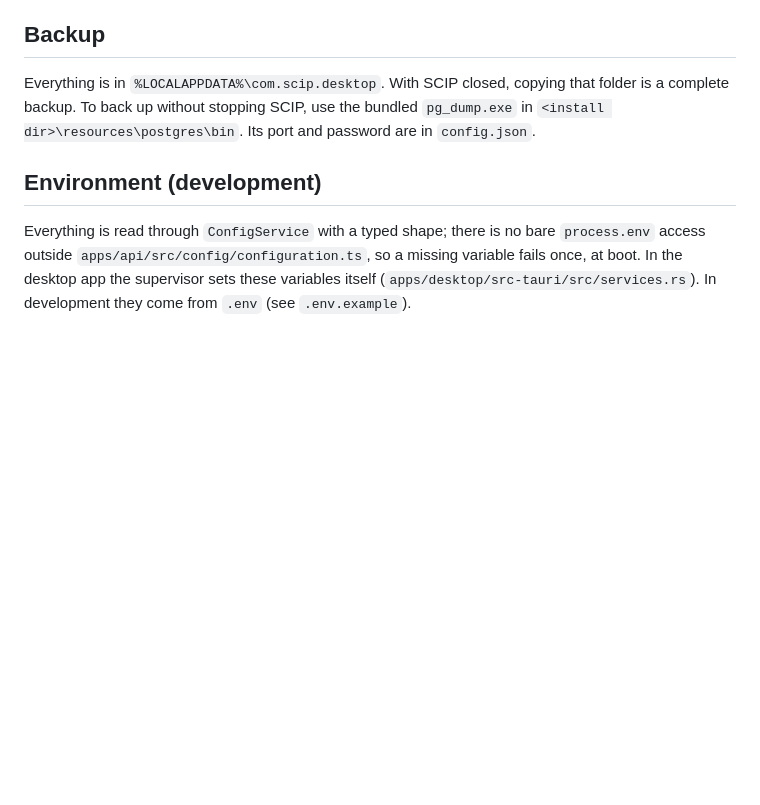
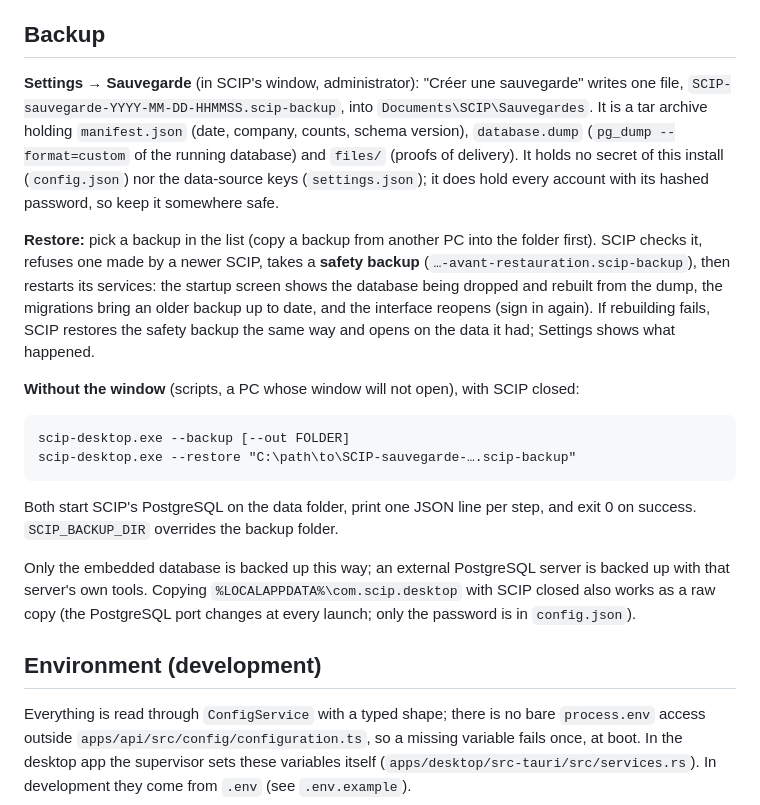
Before and after one commit to R2osters/supply-chain-project, a Markdown page: DEPLOYMENT.md, the part around the change. Drawn GitHub-style; blank space fills up the shorter version.

Commit message:
docs(deployment): one-click backup and restore, command line, safety backup
Also corrects the old note: the PostgreSQL port changes at every launch,
only the password is in config.json.

Co-Authored-By: Claude Opus 5.5 <noreply@anthropic.com>

````diff
--- a/DEPLOYMENT.md
+++ b/DEPLOYMENT.md
@@ -89,9 +89,33 @@ LAN (a local certificate) is the planned fix.
 
 ## Backup
 
-Everything is in `%LOCALAPPDATA%\com.scip.desktop`. With SCIP closed, copying that folder is a complete
-backup. To back up without stopping SCIP, use the bundled `pg_dump.exe` in
-`<install dir>\resources\postgres\bin`. Its port and password are in `config.json`.
+**Settings → Sauvegarde** (in SCIP's window, administrator): "Créer une sauvegarde" writes one file,
+`SCIP-sauvegarde-YYYY-MM-DD-HHMMSS.scip-backup`, into `Documents\SCIP\Sauvegardes`. It is a tar
+archive holding `manifest.json` (date, company, counts, schema version), `database.dump`
+(`pg_dump --format=custom` of the running database) and `files/` (proofs of delivery). It holds no
+secret of this install (`config.json`) nor the data-source keys (`settings.json`); it does hold every
+account with its hashed password, so keep it somewhere safe.
+
+**Restore:** pick a backup in the list (copy a backup from another PC into the folder first).
+SCIP checks it, refuses one made by a newer SCIP, takes a **safety backup**
+(`…-avant-restauration.scip-backup`), then restarts its services: the startup screen shows the
+database being dropped and rebuilt from the dump, the migrations bring an older backup up to date,
+and the interface reopens (sign in again). If rebuilding fails, SCIP restores the safety backup the
+same way and opens on the data it had; Settings shows what happened.
+
+**Without the window** (scripts, a PC whose window will not open), with SCIP closed:
+
+```
+scip-desktop.exe --backup [--out FOLDER]
+scip-desktop.exe --restore "C:\path\to\SCIP-sauvegarde-….scip-backup"
+```
+
+Both start SCIP's PostgreSQL on the data folder, print one JSON line per step, and exit 0 on
+success. `SCIP_BACKUP_DIR` overrides the backup folder.
+
+Only the embedded database is backed up this way; an external PostgreSQL server is backed up with
+that server's own tools. Copying `%LOCALAPPDATA%\com.scip.desktop` with SCIP closed also works as a
+raw copy (the PostgreSQL port changes at every launch; only the password is in `config.json`).
 
 ## Environment (development)
 
````
